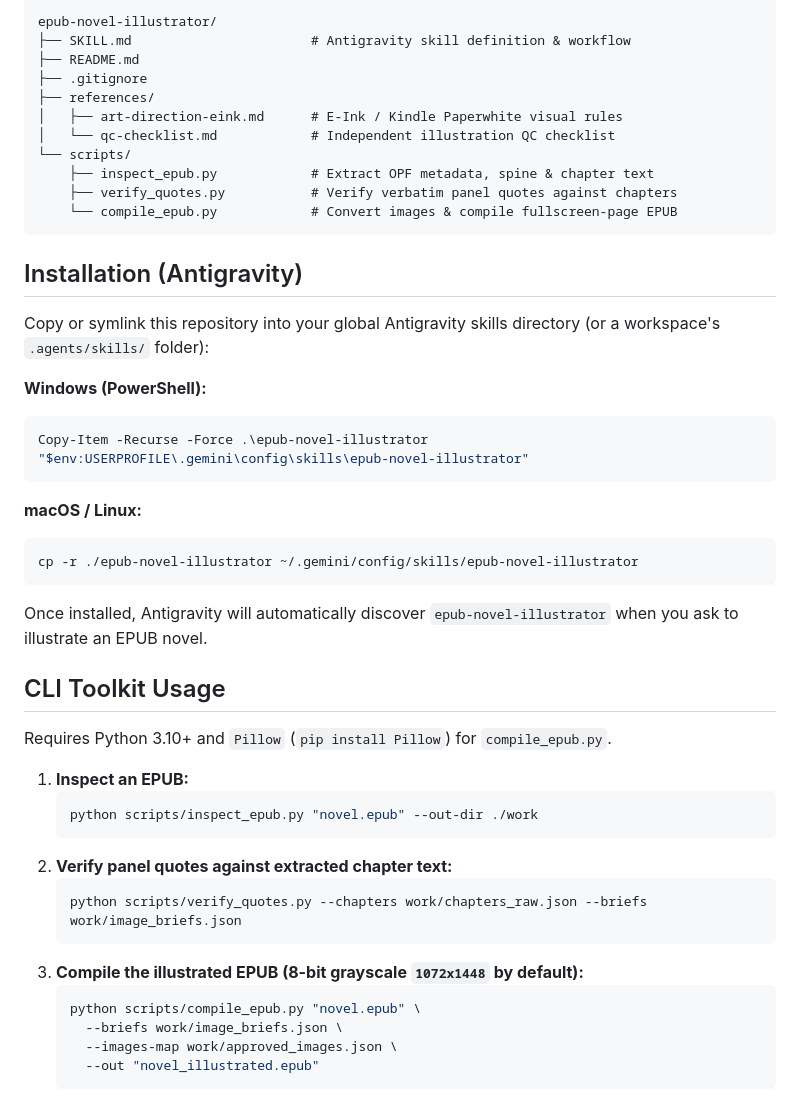
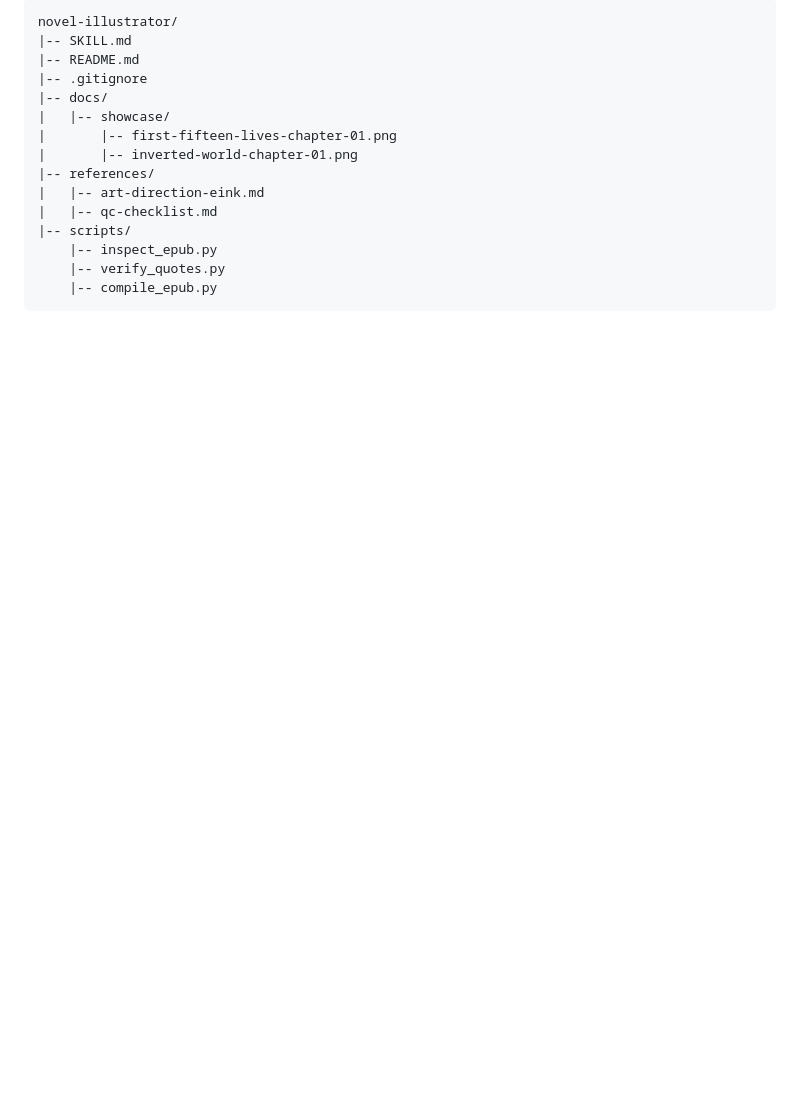
Before and after one commit to NatBrian/novel-illustrator, a Markdown page: README.md, the part around one of its changes. GitHub-like rendering; blank space fills up the shorter version.

````diff
--- a/README.md
+++ b/README.md
@@ -14,50 +104,18 @@ An Antigravity agent skill and Python toolkit for transforming EPUB novels into
 
 ```text
-epub-novel-illustrator/
-├── SKILL.md                       # Antigravity skill definition & workflow
-├── README.md
-├── .gitignore
-├── references/
-│   ├── art-direction-eink.md      # E-Ink / Kindle Paperwhite visual rules
-│   └── qc-checklist.md            # Independent illustration QC checklist
-└── scripts/
-    ├── inspect_epub.py            # Extract OPF metadata, spine & chapter text
-    ├── verify_quotes.py           # Verify verbatim panel quotes against chapters
-    └── compile_epub.py            # Convert images & compile fullscreen-page EPUB
+novel-illustrator/
+|-- SKILL.md
+|-- README.md
+|-- .gitignore
+|-- docs/
+|   |-- showcase/
+|       |-- first-fifteen-lives-chapter-01.png
+|       |-- inverted-world-chapter-01.png
+|-- references/
+|   |-- art-direction-eink.md
+|   |-- qc-checklist.md
+|-- scripts/
+    |-- inspect_epub.py
+    |-- verify_quotes.py
+    |-- compile_epub.py
 ```
-
-## Installation (Antigravity)
-
-Copy or symlink this repository into your global Antigravity skills directory (or a workspace's `.agents/skills/` folder):
-
-**Windows (PowerShell):**
-```powershell
-Copy-Item -Recurse -Force .\epub-novel-illustrator "$env:USERPROFILE\.gemini\config\skills\epub-novel-illustrator"
-```
-
-**macOS / Linux:**
-```bash
-cp -r ./epub-novel-illustrator ~/.gemini/config/skills/epub-novel-illustrator
-```
-
-Once installed, Antigravity will automatically discover `epub-novel-illustrator` when you ask to illustrate an EPUB novel.
-
-## CLI Toolkit Usage
-
-Requires Python 3.10+ and `Pillow` (`pip install Pillow`) for `compile_epub.py`.
-
-1. **Inspect an EPUB:**
-   ```bash
-   python scripts/inspect_epub.py "novel.epub" --out-dir ./work
-   ```
-2. **Verify panel quotes against extracted chapter text:**
-   ```bash
-   python scripts/verify_quotes.py --chapters work/chapters_raw.json --briefs work/image_briefs.json
-   ```
-3. **Compile the illustrated EPUB (8-bit grayscale `1072x1448` by default):**
-   ```bash
-   python scripts/compile_epub.py "novel.epub" \
-     --briefs work/image_briefs.json \
-     --images-map work/approved_images.json \
-     --out "novel_illustrated.epub"
-   ```
````
Also changed, not shown: other parts of README.md (+99 -9 lines), SKILL.md (+2 -2 lines), docs/showcase/first-fifteen-lives-chapter-01.png (added), docs/showcase/inverted-world-chapter-01.png (added), 3 other files.
